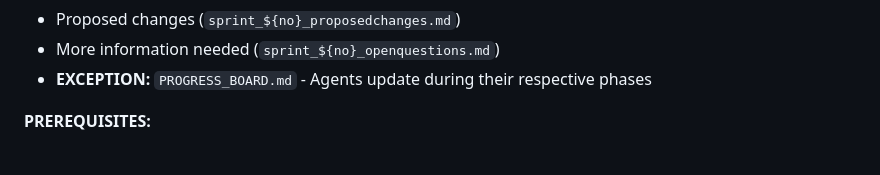
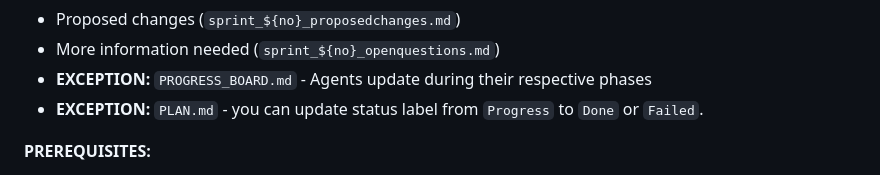
Before and after one commit to rstyczynski/RUPStrikesBack, a Markdown page: rules/generic/GENERAL_RULES.md, the part around the change. Rendered like a GitHub page.

Commit message:
docs: clarify exception rules in GENERAL_RULES.md
Added an exception for the PLAN.md document, allowing status label updates from 'Progress' to 'Done' or 'Failed'. This enhances the clarity of the workflow process.

```diff
--- a/rules/generic/GENERAL_RULES.md
+++ b/rules/generic/GENERAL_RULES.md
@@ -309,6 +309,7 @@ The RUP process follows a 5-phase workflow:
 - Proposed changes (`sprint_${no}_proposedchanges.md`)
 - More information needed (`sprint_${no}_openquestions.md`)
 - **EXCEPTION:** `PROGRESS_BOARD.md` - Agents update during their respective phases
+- **EXCEPTION:** `PLAN.md` - you can update status label from `Progress` to `Done` or `Failed`.
 
 **PREREQUISITES:**
 
```
